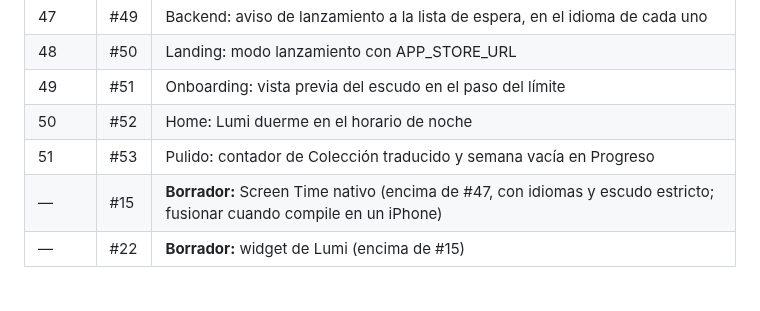
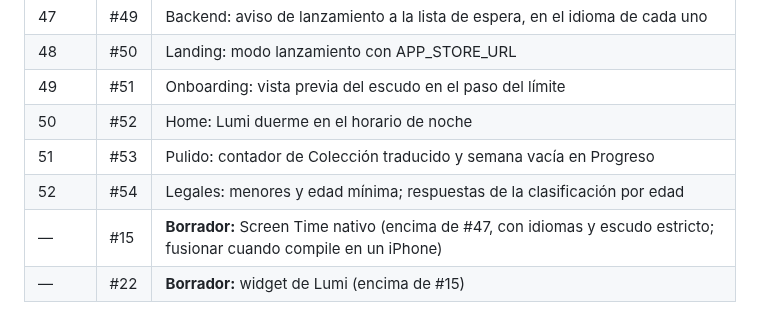
Before and after one commit to MniSantiago/Lumi, a Markdown page: PROCESO.md, the part around the change. GitHub-like rendering.

Commit message:
PROCESO: añade #54 a la tabla de merges
Co-Authored-By: Claude Opus 5.5 <noreply@anthropic.com>
Claude-Session: https://claude.ai/code/session_011sBrLBaobHT4p4Jo64PZQL

```diff
--- a/PROCESO.md
+++ b/PROCESO.md
@@ -155,6 +155,7 @@ Están apilados: cada uno va encima del anterior. Al fusionar uno, GitHub cambia
 | 49 | #51 | Onboarding: vista previa del escudo en el paso del límite |
 | 50 | #52 | Home: Lumi duerme en el horario de noche |
 | 51 | #53 | Pulido: contador de Colección traducido y semana vacía en Progreso |
+| 52 | #54 | Legales: menores y edad mínima; respuestas de la clasificación por edad |
 | — | #15 | **Borrador:** Screen Time nativo (encima de #47, con idiomas y escudo estricto; fusionar cuando compile en un iPhone) |
 | — | #22 | **Borrador:** widget de Lumi (encima de #15) |
 
```
